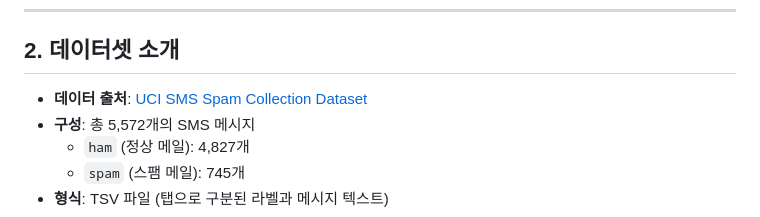
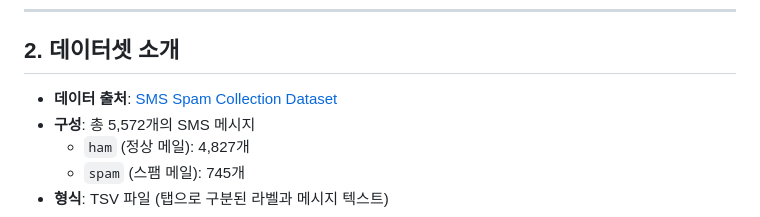
Before and after one commit to junsung2001/machine-learing-project-, a Markdown page: 최종보고서.md, the part around the change. GitHub-like rendering.

```diff
--- a/최종보고서.md
+++ b/최종보고서.md
@@ -11,7 +11,7 @@
 
 ## 2. 데이터셋 소개
 
-- **데이터 출처**: [UCI SMS Spam Collection Dataset](https://www.kaggle.com/datasets/venky73/spam-mails-dataset)
+- **데이터 출처**: [SMS Spam Collection Dataset](https://www.kaggle.com/datasets/venky73/spam-mails-dataset)
 - **구성**: 총 5,572개의 SMS 메시지
   - `ham` (정상 메일): 4,827개
   - `spam` (스팸 메일): 745개
```
